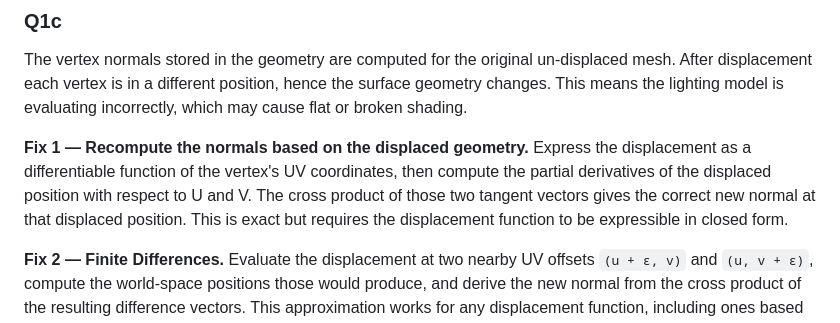
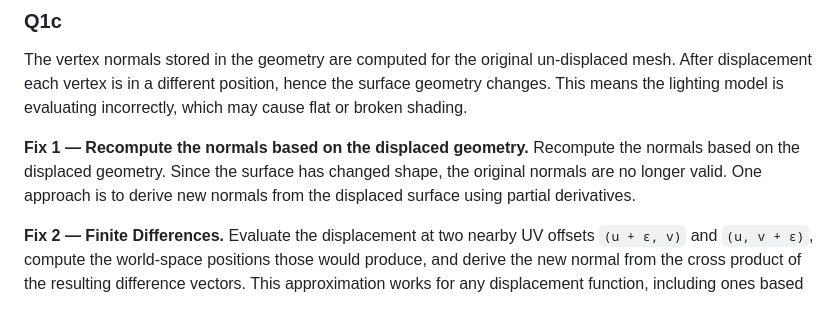
Before and after one commit to YahyaNajar04/mimar-assessment-yahya, a Markdown page: ANSWERS.md, the part around the change. GitHub-like rendering.

```diff
--- a/ANSWERS.md
+++ b/ANSWERS.md
@@ -29,7 +29,7 @@ gl_Position = projectionMatrix * modelViewMatrix * vec4(displacedPosition, 1.0);
 The vertex normals stored in the geometry are computed for the original un-displaced mesh. After displacement each vertex is in a different position, hence the surface geometry changes. This means the lighting model is evaluating incorrectly, which may cause flat or broken shading.
 
 **Fix 1 — Recompute the normals based on the displaced geometry.**
-Express the displacement as a differentiable function of the vertex's UV coordinates, then compute the partial derivatives of the displaced position with respect to U and V. The cross product of those two tangent vectors gives the correct new normal at that displaced position. This is exact but requires the displacement function to be expressible in closed form.
+Recompute the normals based on the displaced geometry. Since the surface has changed shape, the original normals are no longer valid. One approach is to derive new normals from the displaced surface using partial derivatives.
 
 **Fix 2 — Finite Differences.**
 Evaluate the displacement at two nearby UV offsets `(u + ε, v)` and `(u, v + ε)`, compute the world-space positions those would produce, and derive the new normal from the cross product of the resulting difference vectors. This approximation works for any displacement function, including ones based on noise, and is the standard approach used in procedural terrain shaders. The epsilon should be small but not so small that floating-point precision degrades the result.
```
